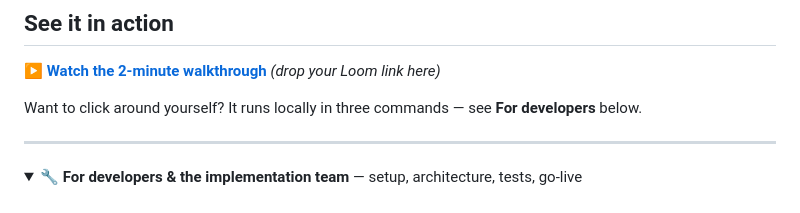
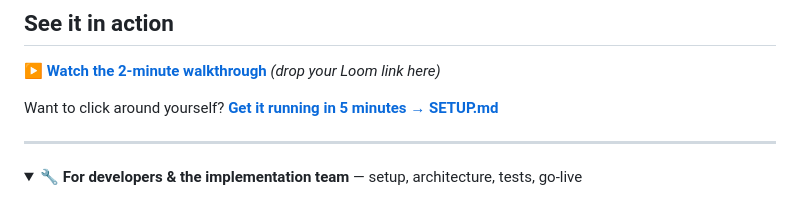
Before and after one commit to bhengubv/sagan-aw-client-portal, a Markdown page: README.md, the part around the change. GitHub-like rendering; folded sections open.

Commit message:
Add SETUP.md (setup & run guide) and link it from the README
[skip ci]

Co-Authored-By: Claude Opus 4.8 <noreply@anthropic.com>

```diff
--- a/README.md
+++ b/README.md
@@ -45,7 +45,7 @@ Pixel-perfect **SACS** (cash-flow) and **TCC** (net-worth) PDFs — exactly the
 
 ▶️ **[Watch the 2-minute walkthrough](#)**  *(drop your Loom link here)*
 
-Want to click around yourself? It runs locally in three commands — see **For developers** below.
+Want to click around yourself? **[Get it running in 5 minutes → SETUP.md](SETUP.md)**
 
 ---
 
```
Also changed, not shown: SETUP.md (added, +110 -0 lines).
